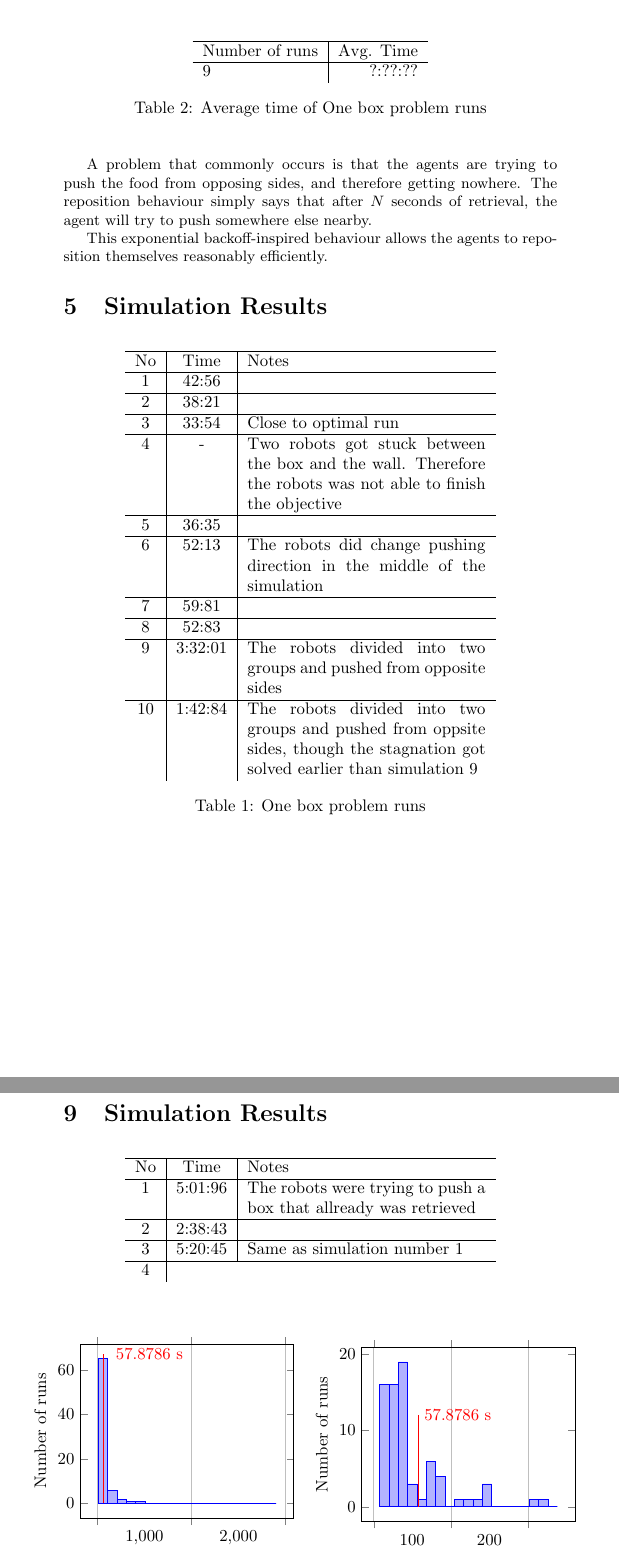
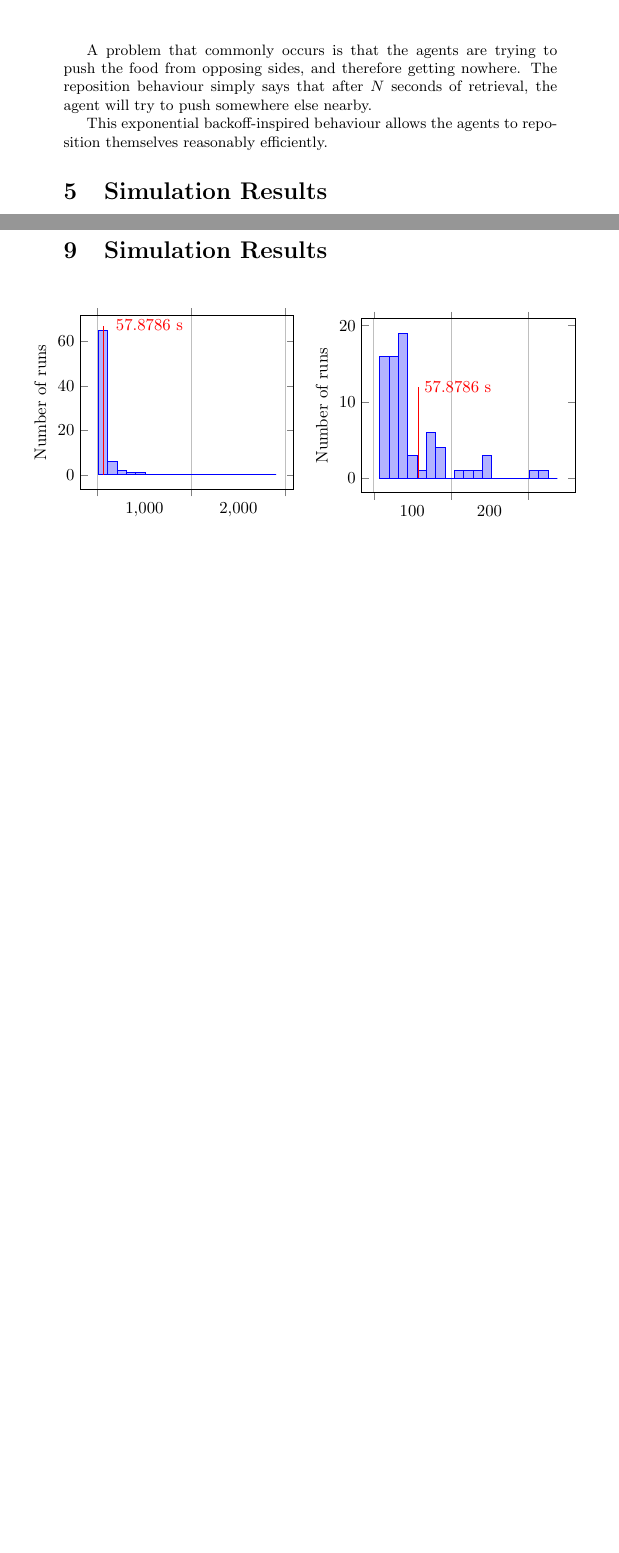
Before and after one commit to sigvef/it3708, a LaTeX problem sheet (assignment-1/report/report.tex): two parts of pages 4 and 6 of 8 before the commit and two parts of pages 4 and 5 of 7 after it, joined at a grey line, cut at the place of the change, the shorter picture padded with empty space. Compiled offline with pdfLaTeX.

Commit message:
removed tables

```diff
--- a/assignment-1/report/report.tex
+++ b/assignment-1/report/report.tex
@@ -111,33 +111,6 @@ The reposition behaviour simply says that after $ N $ seconds of retrieval, the
 This exponential backoff-inspired behaviour allows the agents to reposition themselves reasonably efficiently.
 
 \section{Simulation Results}
-\begin{table}[H]
-\centering
-\begin{tabular}{ c | c | p{5cm}}
-\hline No & Time & Notes \\ \hline
- 1 & 42:56 &  \\ \hline
- 2 & 38:21 & \\ \hline
- 3 & 33:54 & Close to optimal run \\ \hline
-4 & - & Two robots got stuck between the box and the wall. Therefore the robots was not able to finish the objective \\ \hline
-5 & 36:35 & \\ \hline
-6	& 52:13 & The robots did change pushing direction in the middle of the simulation \\ \hline
-7 & 59:81 & \\ \hline
-8 & 52:83 & \\ \hline
-9 & 3:32:01 &  The robots divided into two groups and pushed from opposite sides \\ \hline
-10 & 1:42:84 & The robots divided into two groups and pushed from oppsite sides, though the stagnation got solved earlier than simulation 9 \\
-\end{tabular}
-\caption{One box problem runs}
-\end{table}
-
-
-\begin{table}
-\centering
-\begin{tabular}{ l | r}
-\hline Number of runs & Avg. Time \\ \hline
-9 & ?:??:?? \\
-\end{tabular}
-\caption{ Average time of One box problem runs}
-\end{table}
 
 
 \subsection{Observed weaknesses}
@@ -153,19 +126,7 @@ This exponential backoff-inspired behaviour allows the agents to reposition them
 \section{Description}
 \newpage
 \section{Simulation Results}
-\begin{table}[H]
-\centering
-\begin{tabular}{ c | c | p{5cm}}
-\hline No & Time & Notes \\ \hline
 
-1 & 5:01:96 & The robots were trying to push a box that allready was retrieved \\ \hline
-2 & 2:38:43 & \\ \hline
-3 & 5:20:45 & Same as simulation number 1 \\ \hline
-4
-
-
-\end{tabular}
-\end{table}
 
 \input{measurements/histogram.tex}
 
```
